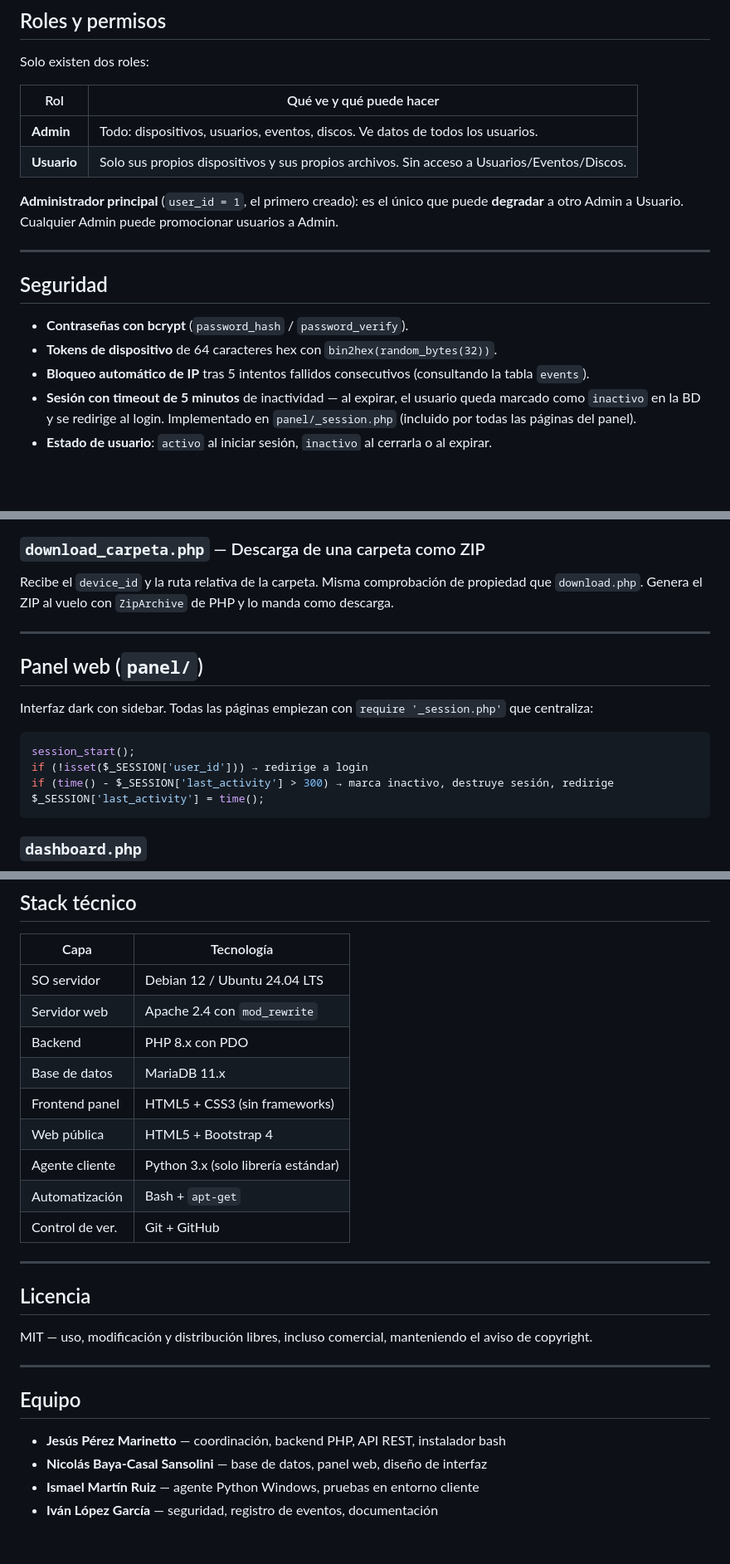
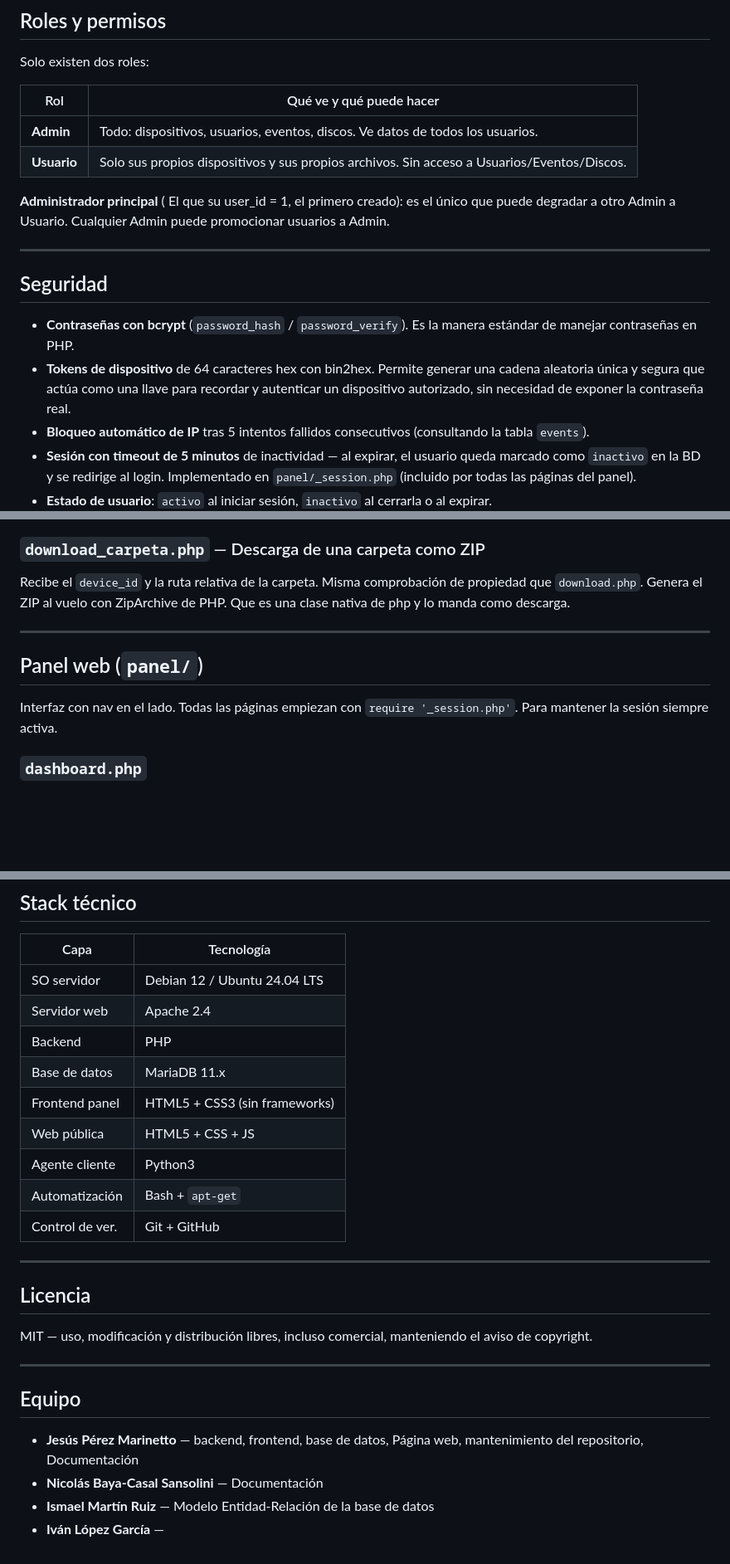
Before and after one commit to Marinettoo/Niddo, a Markdown page: readme.md, 3 parts joined by grey strips. Shown at 83% size. Rendered like a GitHub page; blank space fills up the shorter version.

Commit message:
fix: mejorado el archivo README.md
Updated readme.md to improve clarity and detail in descriptions.

````diff
--- a/readme.md
+++ b/readme.md
@@ -113,14 +112,14 @@ Solo existen dos roles:
 | **Admin** | Todo: dispositivos, usuarios, eventos, discos. Ve datos de todos los usuarios.   |
 | **Usuario** | Solo sus propios dispositivos y sus propios archivos. Sin acceso a Usuarios/Eventos/Discos. |
 
-**Administrador principal** (`user_id = 1`, el primero creado): es el único que puede **degradar** a otro Admin a Usuario. Cualquier Admin puede promocionar usuarios a Admin.
+**Administrador principal** ( El que su user_id = 1, el primero creado): es el único que puede degradar a otro Admin a Usuario. Cualquier Admin puede promocionar usuarios a Admin.
 
 ---
 
 ## Seguridad
 
-- **Contraseñas con bcrypt** (`password_hash` / `password_verify`).
-- **Tokens de dispositivo** de 64 caracteres hex con `bin2hex(random_bytes(32))`.
+- **Contraseñas con bcrypt** (`password_hash` / `password_verify`). Es la manera estándar de manejar contraseñas en PHP.
+- **Tokens de dispositivo** de 64 caracteres hex con bin2hex. Permite generar una cadena aleatoria única y segura que actúa como una llave para recordar y autenticar un dispositivo autorizado, sin necesidad de exponer la contraseña real.
 - **Bloqueo automático de IP** tras 5 intentos fallidos consecutivos (consultando la tabla `events`).
 - **Sesión con timeout de 5 minutos** de inactividad — al expirar, el usuario queda marcado como `inactivo` en la BD y se redirige al login. Implementado en `panel/_session.php` (incluido por todas las páginas del panel).
 - **Estado de usuario**: `activo` al iniciar sesión, `inactivo` al cerrarla o al expirar.
@@ -156,20 +155,13 @@ El `.htaccess` de `api/` amplía `upload_max_filesize` y `post_max_size` a 500 M
 
 ### `download_carpeta.php` — Descarga de una carpeta como ZIP
 
-Recibe el `device_id` y la ruta relativa de la carpeta. Misma comprobación de propiedad que `download.php`. Genera el ZIP al vuelo con `ZipArchive` de PHP y lo manda como descarga.
+Recibe el `device_id` y la ruta relativa de la carpeta. Misma comprobación de propiedad que `download.php`. Genera el ZIP al vuelo con ZipArchive de PHP. Que es una clase nativa de php y lo manda como descarga.
 
 ---
 
 ## Panel web (`panel/`)
 
-Interfaz dark con sidebar. Todas las páginas empiezan con `require '_session.php'` que centraliza:
-
-```php
-session_start();
-if (!isset($_SESSION['user_id'])) → redirige a login
-if (time() - $_SESSION['last_activity'] > 300) → marca inactivo, destruye sesión, redirige
-$_SESSION['last_activity'] = time();
-```
+Interfaz con nav en el lado. Todas las páginas empiezan con `require '_session.php'`. Para mantener la sesión siempre activa.
 
 ### `dashboard.php`
 
@@ -250,12 +242,12 @@ Paleta basada en el azul del logo (`#1a8fe8` / `#1f3f72`).
 | Capa            | Tecnología                                 |
 |-----------------|--------------------------------------------|
 | SO servidor     | Debian 12 / Ubuntu 24.04 LTS               |
-| Servidor web    | Apache 2.4 con `mod_rewrite`               |
-| Backend         | PHP 8.x con PDO                            |
+| Servidor web    | Apache 2.4                                 |
+| Backend         | PHP                                        |
 | Base de datos   | MariaDB 11.x                               |
 | Frontend panel  | HTML5 + CSS3 (sin frameworks)              |
-| Web pública     | HTML5 + Bootstrap 4                        |
-| Agente cliente  | Python 3.x (solo librería estándar)        |
+| Web pública     | HTML5 + CSS + JS                           |
+| Agente cliente  | Python3                                    |
 | Automatización  | Bash + `apt-get`                           |
 | Control de ver. | Git + GitHub                               |
 
@@ -269,7 +261,7 @@ MIT — uso, modificación y distribución libres, incluso comercial, manteniend
 
 ## Equipo
 
-- **Jesús Pérez Marinetto** — coordinación, backend PHP, API REST, instalador bash
-- **Nicolás Baya-Casal Sansolini** — base de datos, panel web, diseño de interfaz
-- **Ismael Martín Ruiz** — agente Python Windows, pruebas en entorno cliente
-- **Iván López García** — seguridad, registro de eventos, documentación
+- **Jesús Pérez Marinetto** — backend, frontend, base de datos, Página web, mantenimiento del repositorio, Documentación
+- **Nicolás Baya-Casal Sansolini** — Documentación
+- **Ismael Martín Ruiz** — Modelo Entidad-Relación de la base de datos
+- **Iván López García** —
````
Also changed, not shown: other parts of readme.md (+7 -8 lines).
